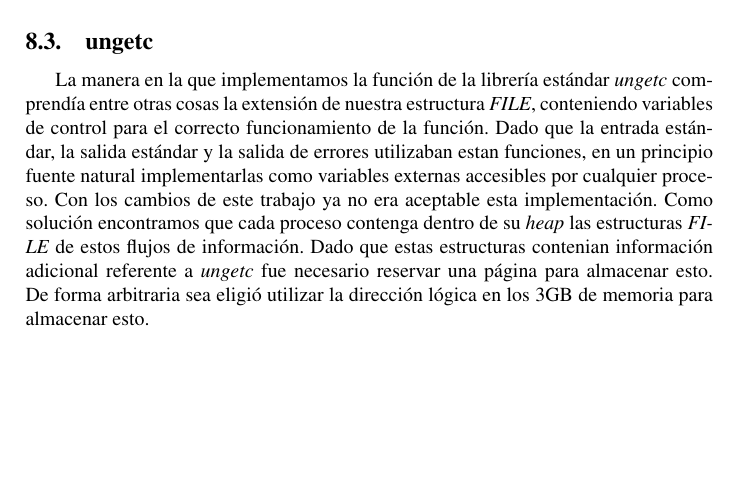
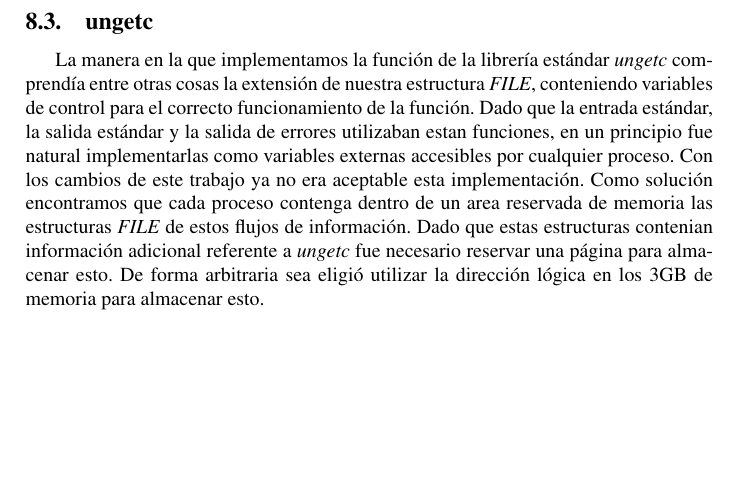
Before and after one commit to champo/ArqvengerOS, a LaTeX document (doc/informe3.tex): part of page 13 of 15, cut so that both start at the same text. Compiled offline with pdfLaTeX.

Commit message:
arreglos en el informe en la parte de ungetc

```diff
--- a/doc/informe3.tex
+++ b/doc/informe3.tex
@@ -334,13 +334,13 @@ sección es comentarlos con el fin reflejar proceso de aprendizaje.
 
 	La manera en la que implementamos la función de la librería estándar \textit{ungetc} comprendía entre otras cosas la
 	extensión de nuestra estructura \textit{FILE}, conteniendo variables de control para el correcto funcionamiento de la función.
-	Dado que la entrada estándar, la salida estándar y la salida de errores utilizaban estan funciones, en un principio fuente
+	Dado que la entrada estándar, la salida estándar y la salida de errores utilizaban estan funciones, en un principio fue
 	natural implementarlas como variables externas accesibles por cualquier proceso. Con los cambios de este trabajo ya no era
 	aceptable esta implementación.
-	Como solución encontramos que cada proceso contenga dentro de su \textit{heap} las estructuras \textit{FILE} de estos flujos
-	de información. Dado que estas estructuras contenian información adicional referente a \textit{ungetc} fue necesario
-	reservar una página para almacenar esto. De forma arbitraria sea eligió utilizar la dirección lógica en los 3GB de memoria
-	para almacenar esto.
+	Como solución encontramos que cada proceso contenga dentro de un area reservada de memoria las estructuras \textit{FILE} de
+	estos flujos de información. Dado que estas estructuras contenian información adicional referente a \textit{ungetc} fue
+	necesario reservar una página para almacenar esto. De forma arbitraria sea eligió utilizar la dirección lógica en los 3GB
+	de memoria para almacenar esto.
 
 \newpage
 \section{Referencias}
```
